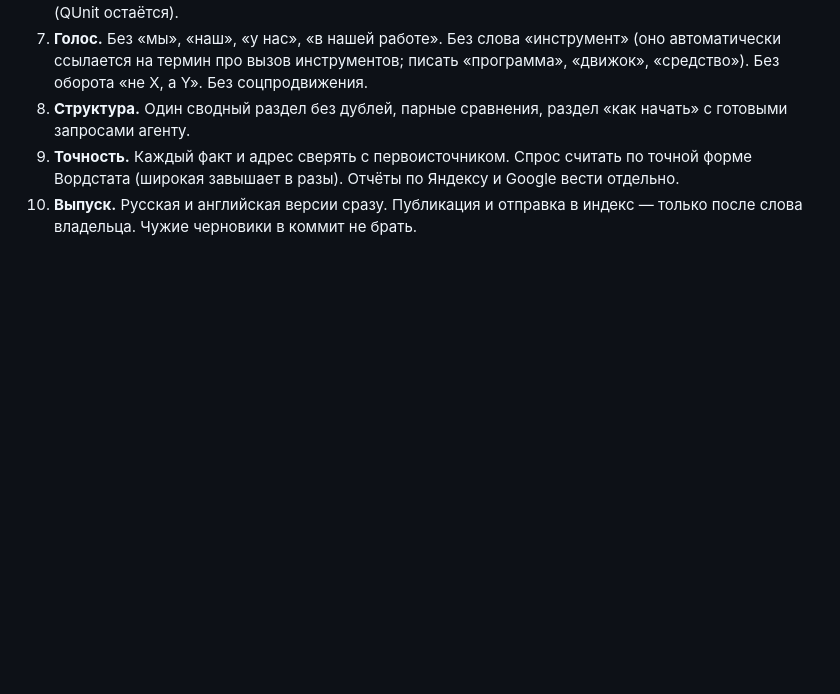
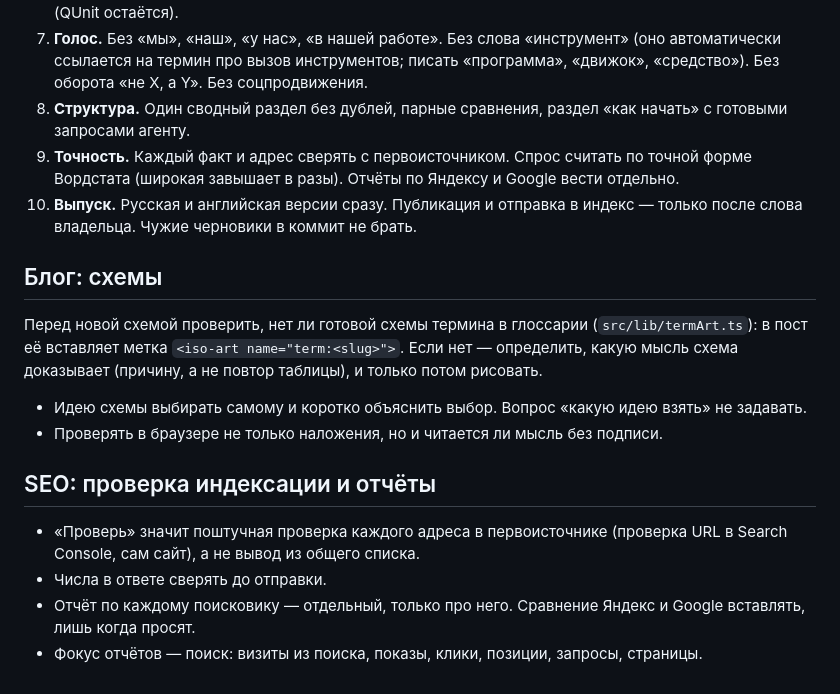
Before and after one commit to esurvanov/urvanov.com, a Markdown page: CLAUDE.md, the part around the change. GitHub-like rendering; blank space fills up the shorter version.

Commit message:
CLAUDE.md: правила про схемы блога, проверку индексации и отчёты по поисковикам
Co-Authored-By: Claude Sonnet 5.5 <noreply@anthropic.com>

```diff
--- a/CLAUDE.md
+++ b/CLAUDE.md
@@ -33,3 +33,18 @@ Google/Яндекса и в ответы ИИ-поисковиков, поэто
 8. **Структура.** Один сводный раздел без дублей, парные сравнения, раздел «как начать» с готовыми запросами агенту.
 9. **Точность.** Каждый факт и адрес сверять с первоисточником. Спрос считать по точной форме Вордстата (широкая завышает в разы). Отчёты по Яндексу и Google вести отдельно.
 10. **Выпуск.** Русская и английская версии сразу. Публикация и отправка в индекс — только после слова владельца. Чужие черновики в коммит не брать.
+
+## Блог: схемы
+
+Перед новой схемой проверить, нет ли готовой схемы термина в глоссарии (`src/lib/termArt.ts`): в пост её вставляет метка `<iso-art name="term:<slug>">`.
+Если нет — определить, какую мысль схема доказывает (причину, а не повтор таблицы), и только потом рисовать.
+
+- Идею схемы выбирать самому и коротко объяснить выбор. Вопрос «какую идею взять» не задавать.
+- Проверять в браузере не только наложения, но и читается ли мысль без подписи.
+
+## SEO: проверка индексации и отчёты
+
+- «Проверь» значит поштучная проверка каждого адреса в первоисточнике (проверка URL в Search Console, сам сайт), а не вывод из общего списка.
+- Числа в ответе сверять до отправки.
+- Отчёт по каждому поисковику — отдельный, только про него. Сравнение Яндекс и Google вставлять, лишь когда просят.
+- Фокус отчётов — поиск: визиты из поиска, показы, клики, позиции, запросы, страницы.
```
